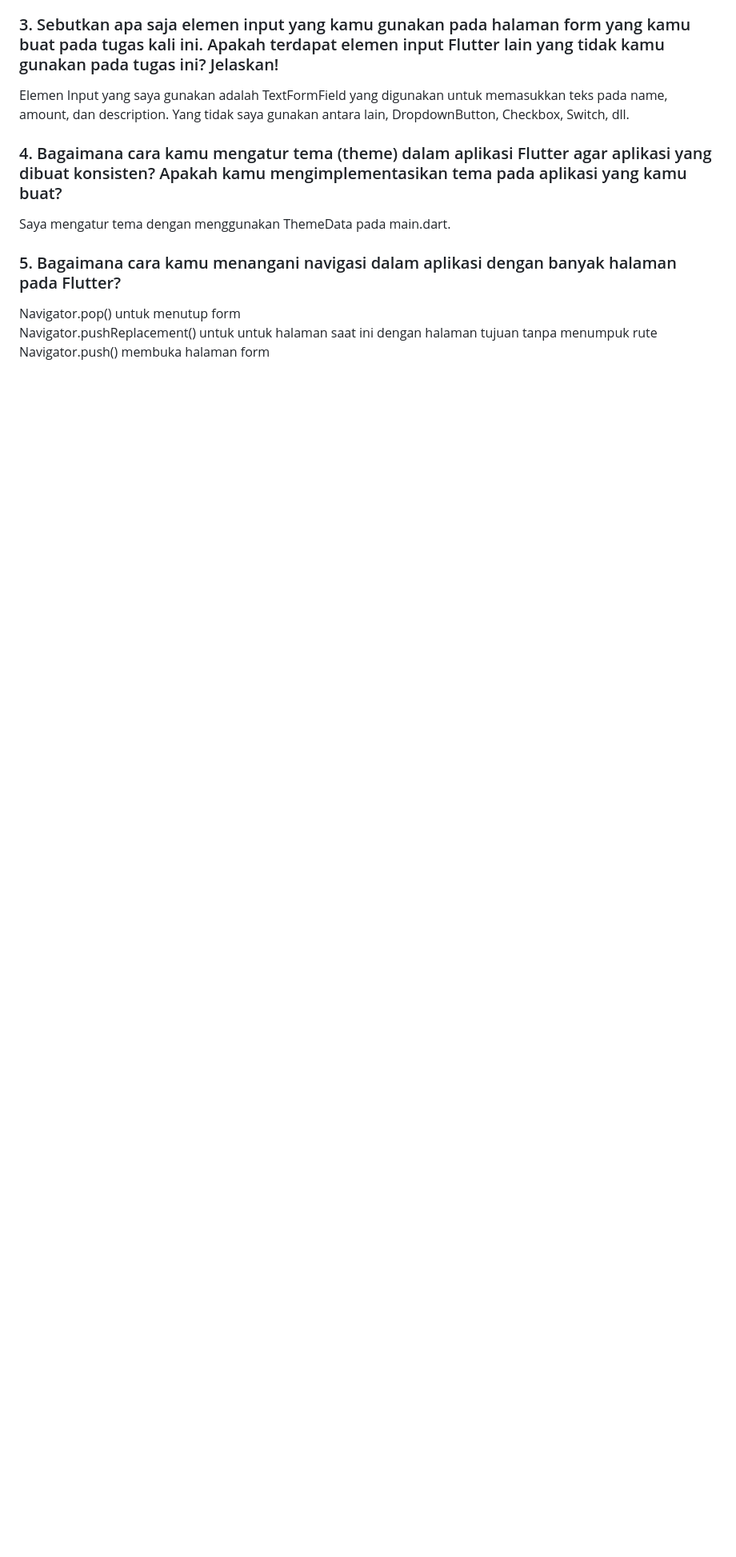
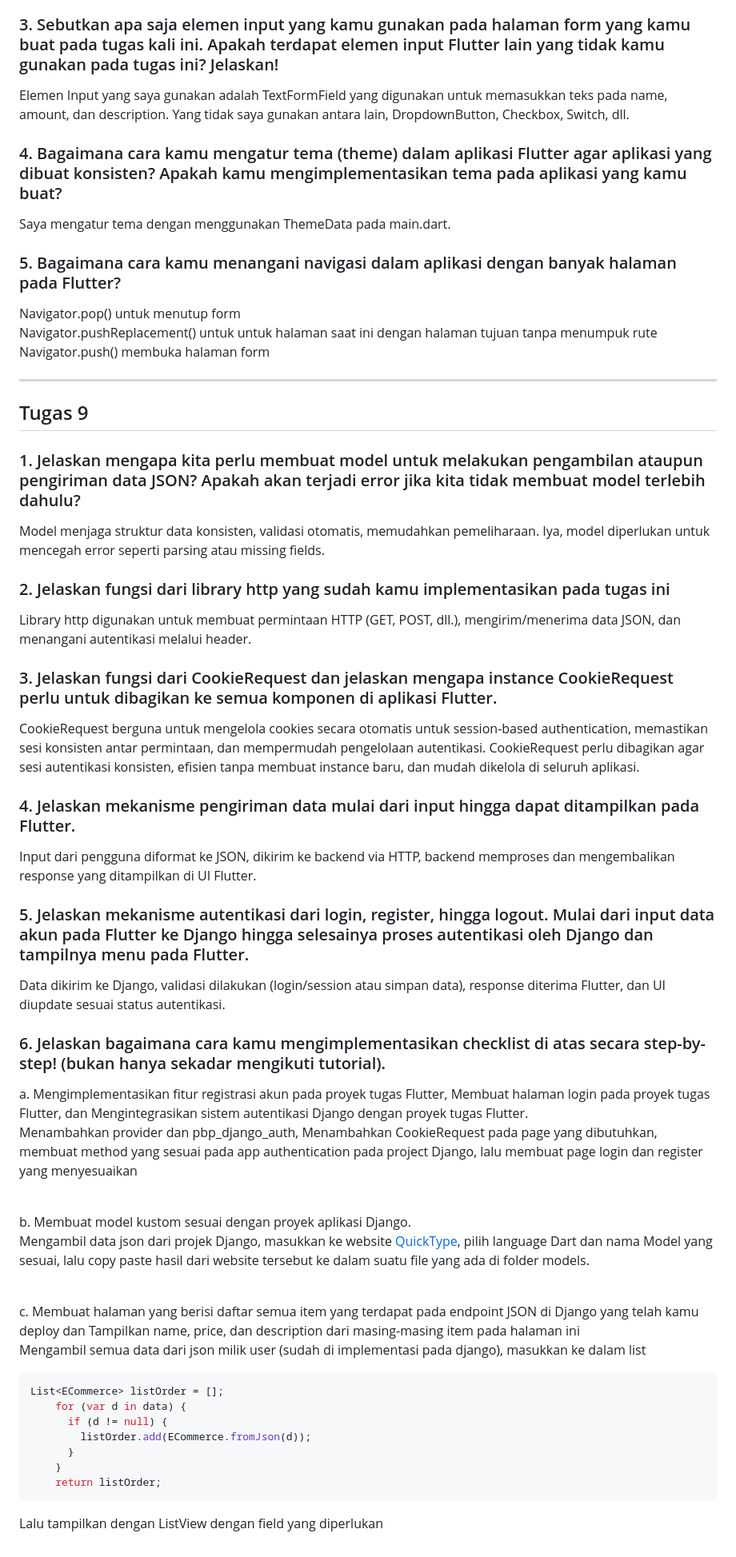
Before and after one commit to Ragnall16/unitedkits-mobile, a Markdown page: README.md, the part around the change printed below. Shown: that part at 80% size. GitHub-like rendering; blank space fills up the shorter version.

Commit message:
README Tugas 9 Done

````diff
--- a/README.md
+++ b/README.md
@@ -93,3 +93,37 @@ Saya mengatur tema dengan menggunakan ThemeData pada main.dart.
 Navigator.pop() untuk menutup form <br>
 Navigator.pushReplacement() untuk untuk halaman saat ini dengan halaman tujuan tanpa menumpuk rute <br>
 Navigator.push() membuka halaman form
+
+---
+## Tugas 9
+### 1.  Jelaskan mengapa kita perlu membuat model untuk melakukan pengambilan ataupun pengiriman data JSON? Apakah akan terjadi error jika kita tidak membuat model terlebih dahulu?
+Model menjaga struktur data konsisten, validasi otomatis, memudahkan pemeliharaan. Iya, model diperlukan untuk mencegah error seperti parsing atau missing fields.
+### 2. Jelaskan fungsi dari library http yang sudah kamu implementasikan pada tugas ini
+Library http digunakan untuk membuat permintaan HTTP (GET, POST, dll.), mengirim/menerima data JSON, dan menangani autentikasi melalui header.
+### 3. Jelaskan fungsi dari CookieRequest dan jelaskan mengapa instance CookieRequest perlu untuk dibagikan ke semua komponen di aplikasi Flutter.
+CookieRequest berguna untuk mengelola cookies secara otomatis untuk session-based authentication, memastikan sesi konsisten antar permintaan, dan mempermudah pengelolaan autentikasi. CookieRequest perlu dibagikan agar sesi autentikasi konsisten, efisien tanpa membuat instance baru, dan mudah dikelola di seluruh aplikasi.
+### 4. Jelaskan mekanisme pengiriman data mulai dari input hingga dapat ditampilkan pada Flutter.
+Input dari pengguna diformat ke JSON, dikirim ke backend via HTTP, backend memproses dan mengembalikan response yang ditampilkan di UI Flutter.
+### 5. Jelaskan mekanisme autentikasi dari login, register, hingga logout. Mulai dari input data akun pada Flutter ke Django hingga selesainya proses autentikasi oleh Django dan tampilnya menu pada Flutter.
+Data dikirim ke Django, validasi dilakukan (login/session atau simpan data), response diterima Flutter, dan UI diupdate sesuai status autentikasi.
+### 6. Jelaskan bagaimana cara kamu mengimplementasikan checklist di atas secara step-by-step! (bukan hanya sekadar mengikuti tutorial).
+a. Mengimplementasikan fitur registrasi akun pada proyek tugas Flutter, Membuat halaman login pada proyek tugas Flutter, dan Mengintegrasikan sistem autentikasi Django dengan proyek tugas Flutter.
+<br>
+Menambahkan provider dan pbp_django_auth, Menambahkan CookieRequest pada page yang dibutuhkan, membuat method yang sesuai pada app authentication pada project Django, lalu membuat page login dan register yang menyesuaikan <br><br>
+
+b. Membuat model kustom sesuai dengan proyek aplikasi Django. <br>
+Mengambil data json dari projek Django, masukkan ke website [QuickType](https://app.quicktype.io/), pilih language Dart dan nama Model yang sesuai, lalu copy paste hasil dari website tersebut ke dalam suatu file yang ada di folder models. <br> <br>
+
+c. Membuat halaman yang berisi daftar semua item yang terdapat pada endpoint JSON di Django yang telah kamu deploy dan Tampilkan name, price, dan description dari masing-masing item pada halaman ini <br>
+Mengambil semua data dari json milik user (sudah di implementasi pada django), masukkan ke dalam list
+```Dart
+List<ECommerce> listOrder = [];
+    for (var d in data) {
+      if (d != null) {
+        listOrder.add(ECommerce.fromJson(d));
+      }
+    }
+    return listOrder;
+```
+Lalu tampilkan dengan ListView dengan field yang diperlukan <br> <br>
+
````
Also changed, not shown: other parts of README.md (+28 -0 lines).
